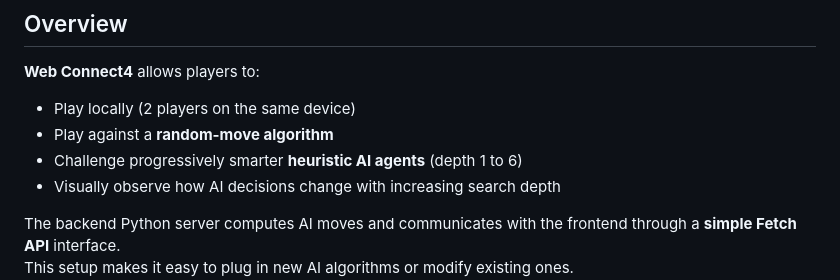
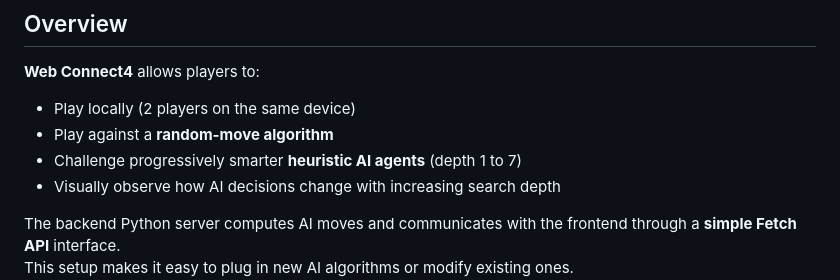
Before and after one commit to Aitaneuh/web-connect4, a Markdown page: README.MD, the part around the change. Rendered like a GitHub page.

Commit message:
wasn't updated

```diff
--- a/README.MD
+++ b/README.MD
@@ -21,7 +21,7 @@ This project explores fundamental AI algorithms such as **Minimax** and **Alpha-
 
 - Play locally (2 players on the same device)
 - Play against a **random-move algorithm**
-- Challenge progressively smarter **heuristic AI agents** (depth 1 to 6)
+- Challenge progressively smarter **heuristic AI agents** (depth 1 to 7)
 - Visually observe how AI decisions change with increasing search depth
 
 The backend Python server computes AI moves and communicates with the frontend through a **simple Fetch API** interface.
```
